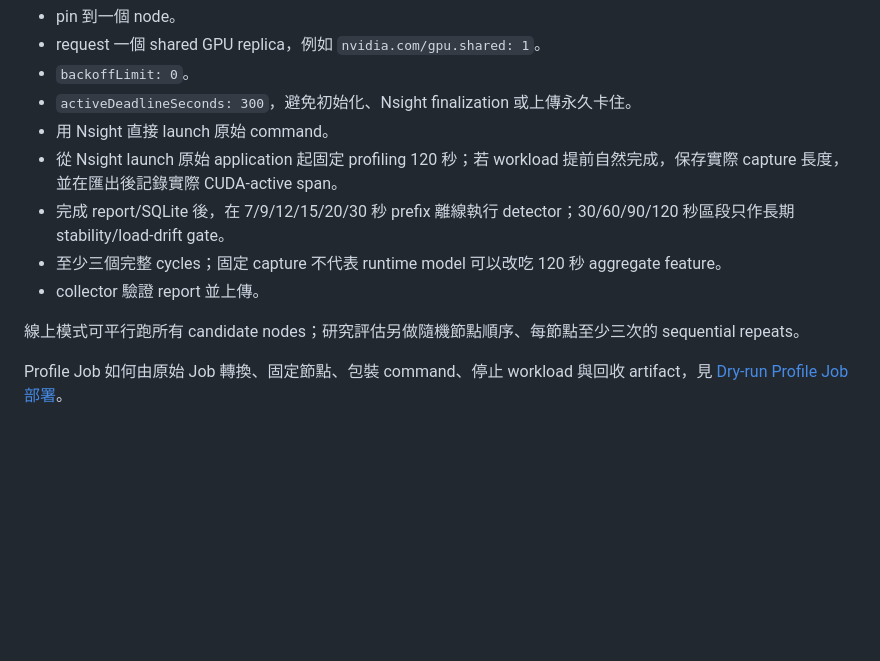
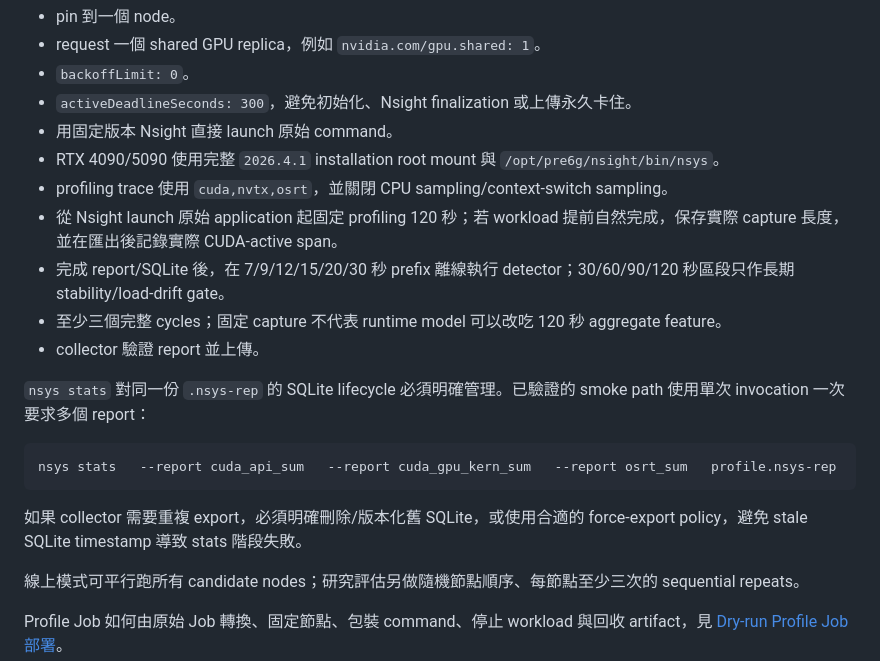
Before and after one commit to terrychen0803/Pre6G_experiment, a Markdown page: docs/experiment-procedure.md, the part around one of its changes. Drawn GitHub-style; blank space fills up the shorter version.

````diff
--- a/docs/experiment-procedure.md
+++ b/docs/experiment-procedure.md
@@ -49,11 +81,21 @@ Profile Job：
 - request 一個 shared GPU replica，例如 `nvidia.com/gpu.shared: 1`。
 - `backoffLimit: 0`。
 - `activeDeadlineSeconds: 300`，避免初始化、Nsight finalization 或上傳永久卡住。
-- 用 Nsight 直接 launch 原始 command。
+- 用固定版本 Nsight 直接 launch 原始 command。
+- RTX 4090/5090 使用完整 `2026.4.1` installation root mount 與 `/opt/pre6g/nsight/bin/nsys`。
+- profiling trace 使用 `cuda,nvtx,osrt`，並關閉 CPU sampling/context-switch sampling。
 - 從 Nsight launch 原始 application 起固定 profiling 120 秒；若 workload 提前自然完成，保存實際 capture 長度，並在匯出後記錄實際 CUDA-active span。
 - 完成 report/SQLite 後，在 7/9/12/15/20/30 秒 prefix 離線執行 detector；30/60/90/120 秒區段只作長期 stability/load-drift gate。
 - 至少三個完整 cycles；固定 capture 不代表 runtime model 可以改吃 120 秒 aggregate feature。
 - collector 驗證 report 並上傳。
+
+`nsys stats` 對同一份 `.nsys-rep` 的 SQLite lifecycle 必須明確管理。已驗證的 smoke path 使用單次 invocation 一次要求多個 report：
+
+```bash
+nsys stats   --report cuda_api_sum   --report cuda_gpu_kern_sum   --report osrt_sum   profile.nsys-rep
+```
+
+如果 collector 需要重複 export，必須明確刪除/版本化舊 SQLite，或使用合適的 force-export policy，避免 stale SQLite timestamp 導致 stats 階段失敗。
 
 線上模式可平行跑所有 candidate nodes；研究評估另做隨機節點順序、每節點至少三次的 sequential repeats。
 
````
Also changed, not shown: other parts of docs/experiment-procedure.md (+33 -1 lines).
